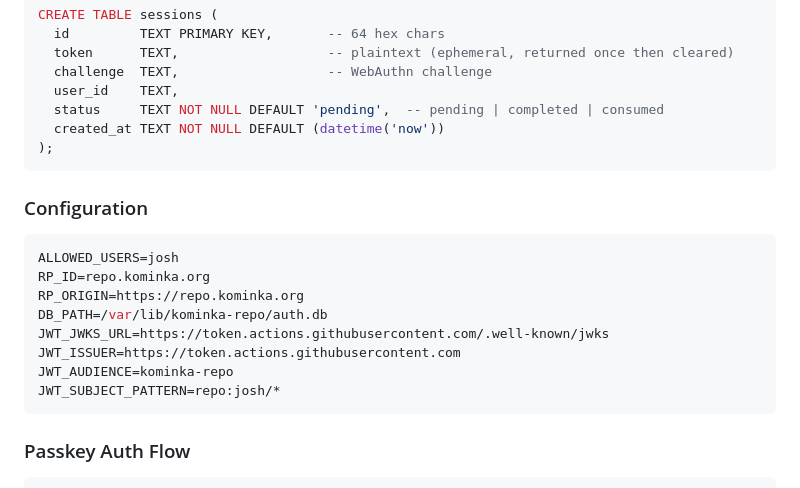
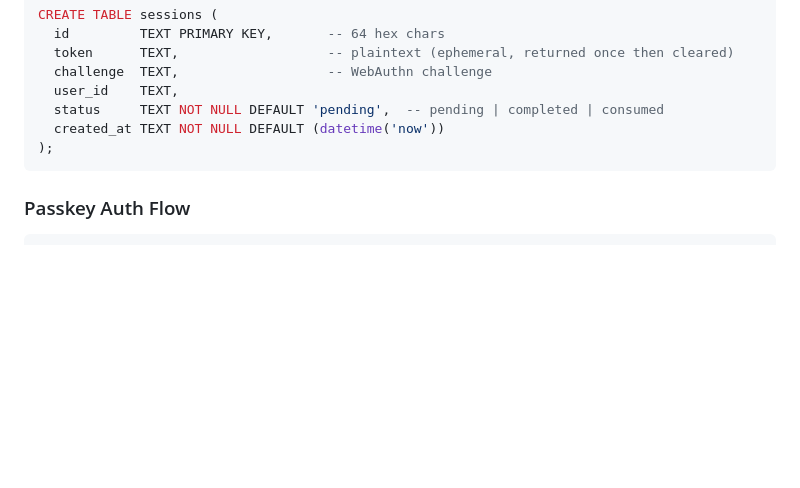
Before and after one commit to kominka-linux/repo, a Markdown page: REPOSITORY.md, the part around one of its changes. GitHub-like rendering; blank space fills up the shorter version.

````diff
--- a/REPOSITORY.md
+++ b/REPOSITORY.md
@@ -103,19 +78,6 @@ CREATE TABLE sessions (
 );
 ```
 
-### Configuration
-
-```sh
-ALLOWED_USERS=josh
-RP_ID=repo.kominka.org
-RP_ORIGIN=https://repo.kominka.org
-DB_PATH=/var/lib/kominka-repo/auth.db
-JWT_JWKS_URL=https://token.actions.githubusercontent.com/.well-known/jwks
-JWT_ISSUER=https://token.actions.githubusercontent.com
-JWT_AUDIENCE=kominka-repo
-JWT_SUBJECT_PATTERN=repo:josh/*
-```
-
 ### Passkey Auth Flow
 
 ```
````
Also changed, not shown: other parts of REPOSITORY.md (+0 -57 lines).
